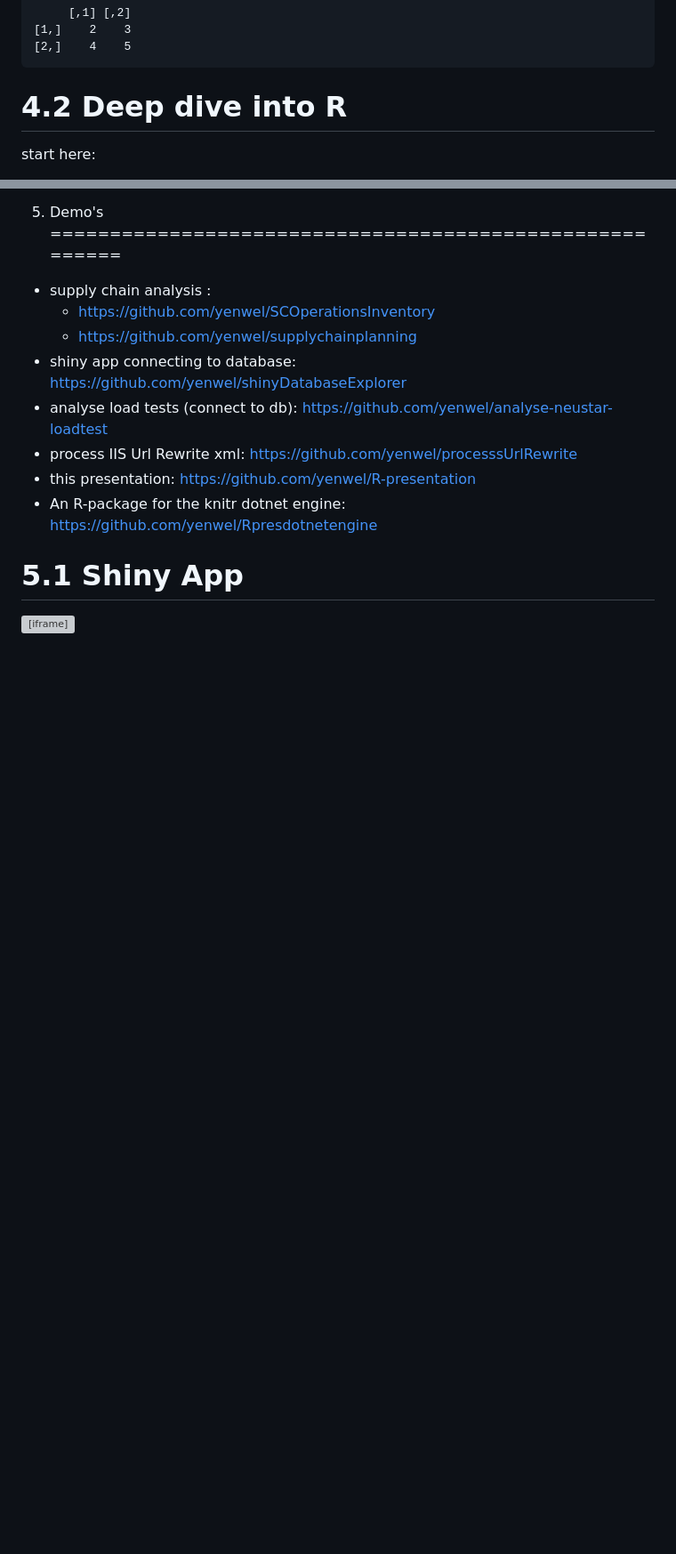
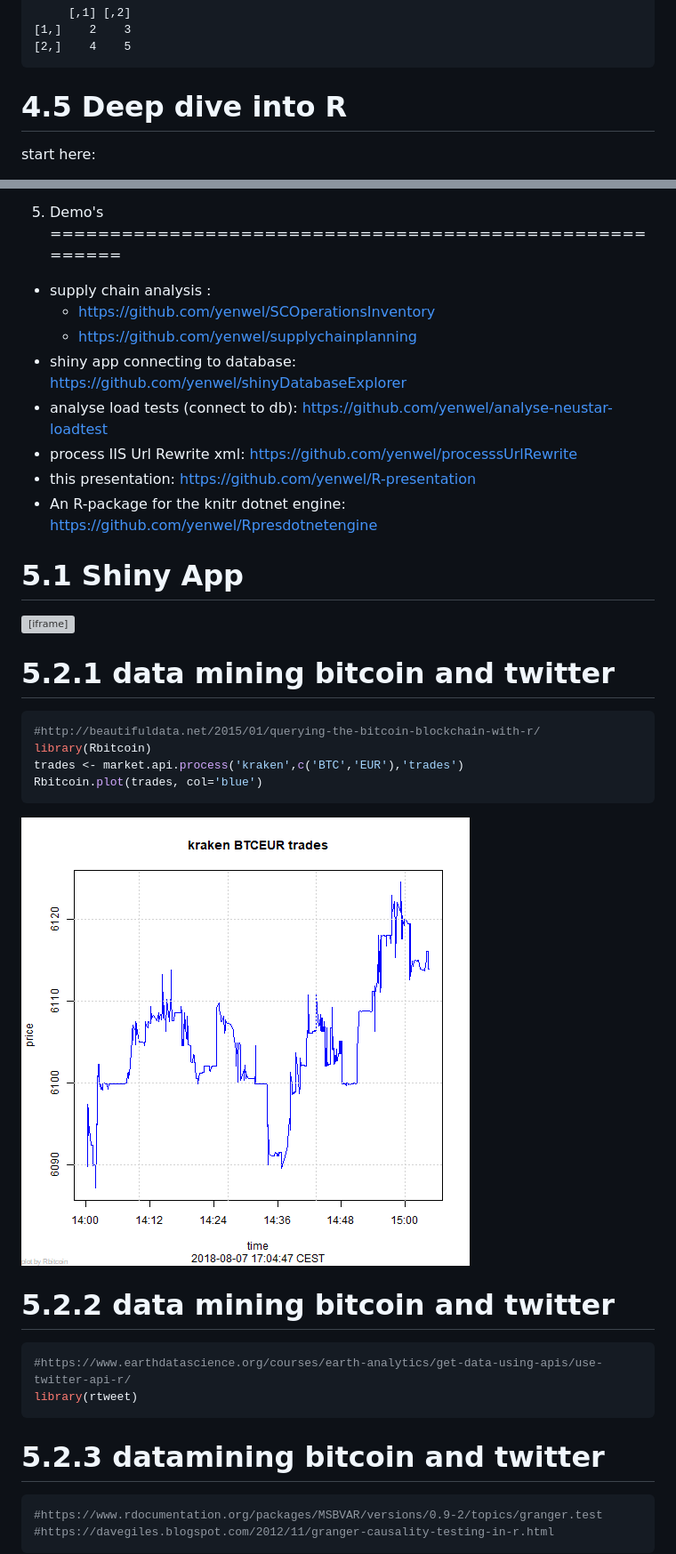
Before and after one commit to yenwel/R-presentation, a Markdown page: Introduction-to-R.md, 2 parts joined by grey strips. Shown: that part at 89% size. Drawn GitHub-style; pictures changed too: Introduction-to-R-figure/unnamed-chunk-7-1.png (added); blank space fills up the shorter version; grey boxes are pictures that could not be loaded.

````diff
--- a/Introduction-to-R.md
+++ b/Introduction-to-R.md
@@ -536,7 +536,7 @@ apply(matrix(c(1,2,3,4),2,2),1,myF)
 [2,]    4    5
 ```
 
-4.2 Deep dive into R
+4.5 Deep dive into R
 ========================================================
 
 start here:
@@ -561,3 +561,31 @@ then google (CRAN because R is to confusing for google)
 ========================================================
 
 <iframe src="https://bovi-analytics.shinyapps.io/GplusEdata/" width="100%" height ="300%"></iframe>
+
+5.2.1 data mining bitcoin and twitter
+========================================================
+
+```r
+#http://beautifuldata.net/2015/01/querying-the-bitcoin-blockchain-with-r/
+library(Rbitcoin)
+trades <- market.api.process('kraken',c('BTC','EUR'),'trades')
+Rbitcoin.plot(trades, col='blue')
+```
+
+![plot of chunk unnamed-chunk-7](Introduction-to-R-figure/unnamed-chunk-7-1.png)
+
+5.2.2 data mining bitcoin and twitter
+========================================================
+
+```r
+#https://www.earthdatascience.org/courses/earth-analytics/get-data-using-apis/use-twitter-api-r/
+library(rtweet)
+```
+
+5.2.3 datamining bitcoin and twitter
+========================================================
+
+```r
+#https://www.rdocumentation.org/packages/MSBVAR/versions/0.9-2/topics/granger.test
+#https://davegiles.blogspot.com/2012/11/granger-causality-testing-in-r.html
+```
````
Also changed, not shown: 2 other files.
